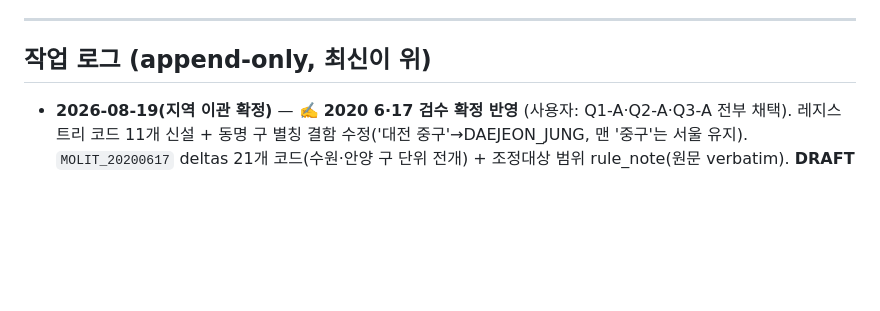
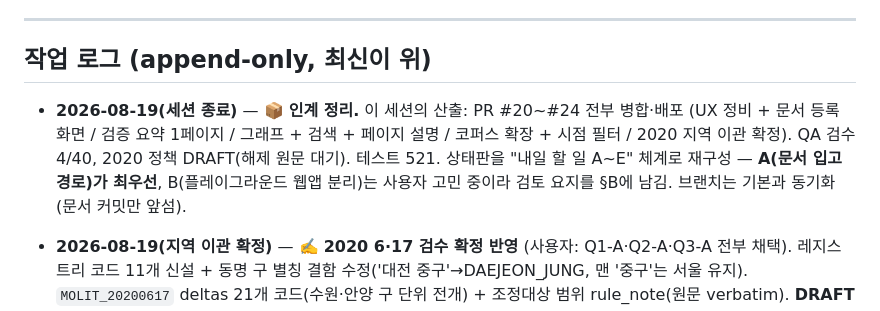
Before and after one commit to AHRA-June/RegImpact_AI, a Markdown page: docs/01_PROJECT_STATE.md, the part around one of its changes. Drawn GitHub-style; blank space fills up the shorter version.

```diff
--- a/docs/01_PROJECT_STATE.md
+++ b/docs/01_PROJECT_STATE.md
@@ -210,6 +218,12 @@ UI 스크린샷 검증이 필요하면 `pip install -e ".[ui]"`(브라우저는
 ---
 
 ## 작업 로그 (append-only, 최신이 위)
+
+- **2026-08-19(세션 종료)** — 📦 **인계 정리.** 이 세션의 산출: PR #20~#24 전부 병합·배포
+  (UX 정비 + 문서 등록 화면 / 검증 요약 1페이지 / 그래프 + 검색 + 페이지 설명 / 코퍼스 확장 +
+  시점 필터 / 2020 지역 이관 확정). QA 검수 4/40, 2020 정책 DRAFT(해제 원문 대기). 테스트 521.
+  상태판을 "내일 할 일 A~E" 체계로 재구성 — **A(문서 입고 경로)가 최우선**, B(플레이그라운드
+  웹앱 분리)는 사용자 고민 중이라 검토 요지를 §B에 남김. 브랜치는 기본과 동기화(문서 커밋만 앞섬).
 
 - **2026-08-19(지역 이관 확정)** — ✍️ **2020 6·17 검수 확정 반영** (사용자: Q1-A·Q2-A·Q3-A 전부 채택).
   레지스트리 코드 11개 신설 + 동명 구 별칭 결함 수정('대전 중구'→DAEJEON_JUNG, 맨 '중구'는 서울 유지).
```
Also changed, not shown: other parts of docs/01_PROJECT_STATE.md (+31 -23 lines), 1 other file.
